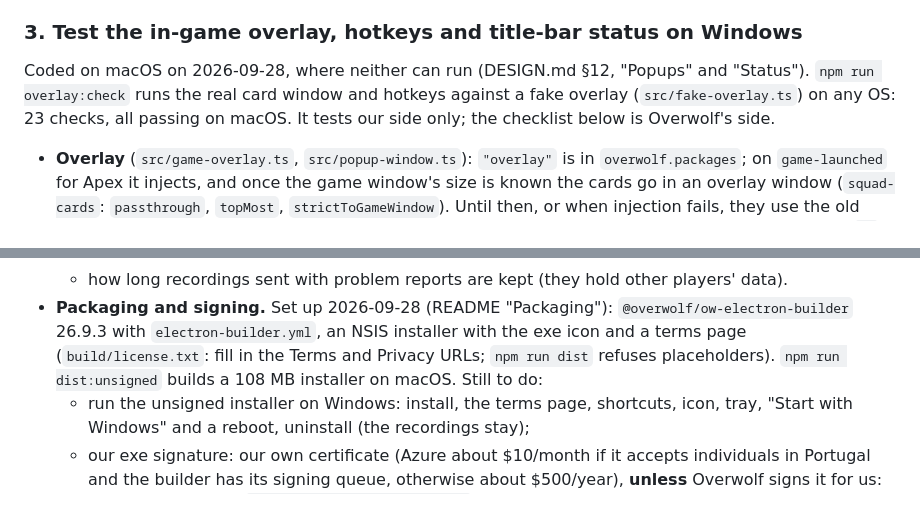
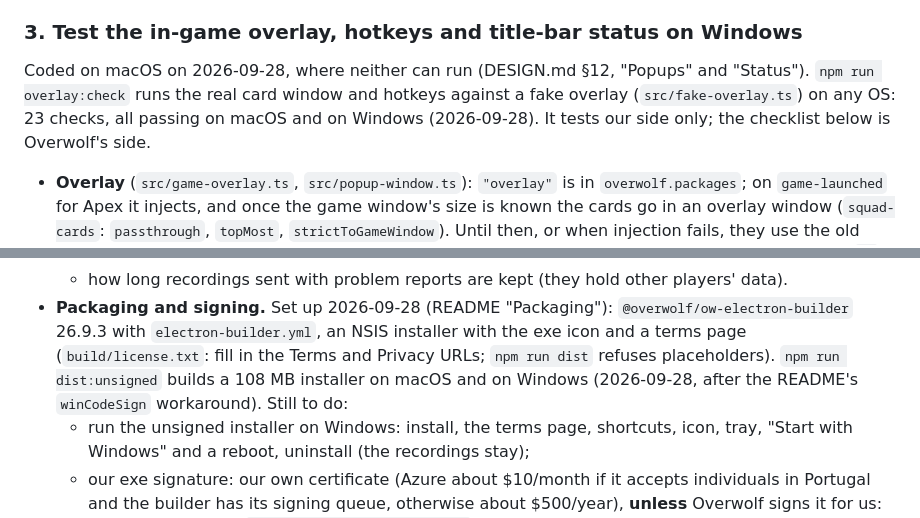
Before and after one commit to TrafikPT/apex-squads, a Markdown page: docs/next-steps.md, 2 parts joined by grey strips. GitHub-like rendering.

```diff
--- a/docs/next-steps.md
+++ b/docs/next-steps.md
@@ -37,7 +37,8 @@ The list is in [overwolf/README.md](overwolf/README.md#open-questions-ask-devrel
 ### 3. Test the in-game overlay, hotkeys and title-bar status on Windows
 Coded on macOS on 2026-09-28, where neither can run (DESIGN.md §12, "Popups" and
 "Status"). `npm run overlay:check` runs the real card window and hotkeys against a
-fake overlay (`src/fake-overlay.ts`) on any OS: 23 checks, all passing on macOS.
+fake overlay (`src/fake-overlay.ts`) on any OS: 23 checks, all passing on macOS
+and on Windows (2026-09-28).
 It tests our side only; the checklist below is Overwolf's side.
 - **Overlay** (`src/game-overlay.ts`, `src/popup-window.ts`): `"overlay"` is in
   `overwolf.packages`; on `game-launched` for Apex it injects, and once the game
@@ -139,7 +140,8 @@ Order within this block is flexible. Submission form: https://wkf.ms/3KL8b1m.
   `@overwolf/ow-electron-builder` 26.9.3 with `electron-builder.yml`, an NSIS
   installer with the exe icon and a terms page (`build/license.txt`: fill in the
   Terms and Privacy URLs; `npm run dist` refuses placeholders).
-  `npm run dist:unsigned` builds a 108 MB installer on macOS. Still to do:
+  `npm run dist:unsigned` builds a 108 MB installer on macOS and on Windows
+  (2026-09-28, after the README's `winCodeSign` workaround). Still to do:
   - run the unsigned installer on Windows: install, the terms page, shortcuts,
     icon, tray, "Start with Windows" and a reboot, uninstall (the recordings stay);
   - our exe signature: our own certificate (Azure about $10/month if it accepts
```
Also changed, not shown: README.md (+10 -0 lines).
